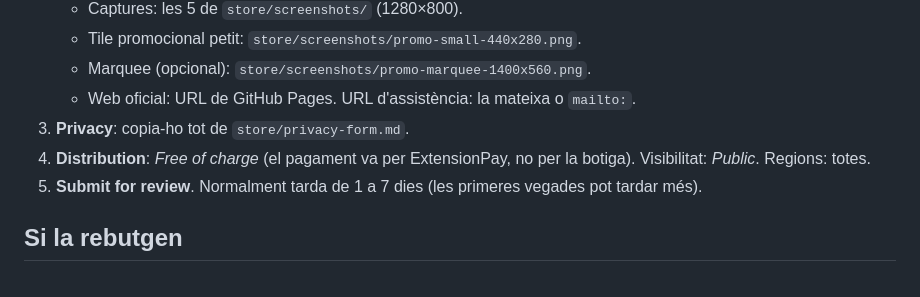
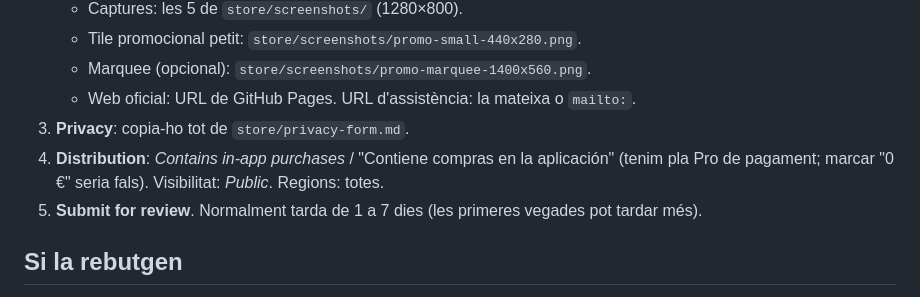
Before and after one commit to PolHernaez/folders-for-claude, a Markdown page: pla/06-publicacio.md, the part around the change. GitHub-like rendering.

Commit message:
Fix payments option in publishing guide
Co-Authored-By: Claude Opus 5 <noreply@anthropic.com>

```diff
--- a/pla/06-publicacio.md
+++ b/pla/06-publicacio.md
@@ -51,7 +51,7 @@ Genera `dist/folders-for-claude-1.0.0.zip`. Cada vegada que publiquis una actual
    - Marquee (opcional): `store/screenshots/promo-marquee-1400x560.png`.
    - Web oficial: URL de GitHub Pages. URL d'assistència: la mateixa o `mailto:`.
 3. **Privacy**: copia-ho tot de `store/privacy-form.md`.
-4. **Distribution**: *Free of charge* (el pagament va per ExtensionPay, no per la botiga). Visibilitat: *Public*. Regions: totes.
+4. **Distribution**: *Contains in-app purchases* / "Contiene compras en la aplicación" (tenim pla Pro de pagament; marcar "0 €" seria fals). Visibilitat: *Public*. Regions: totes.
 5. **Submit for review**. Normalment tarda de 1 a 7 dies (les primeres vegades pot tardar més).
 
 ## Si la rebutgen
```
